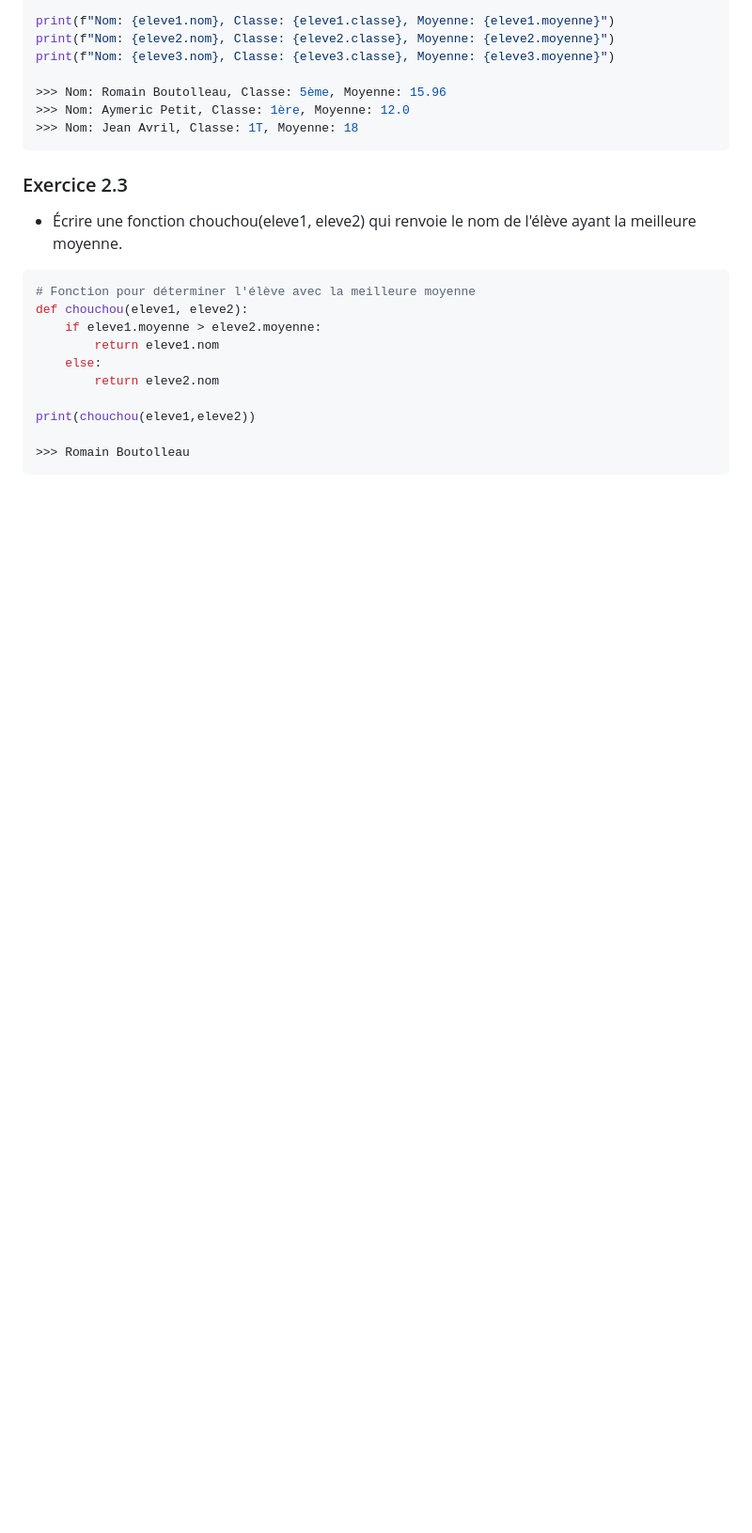
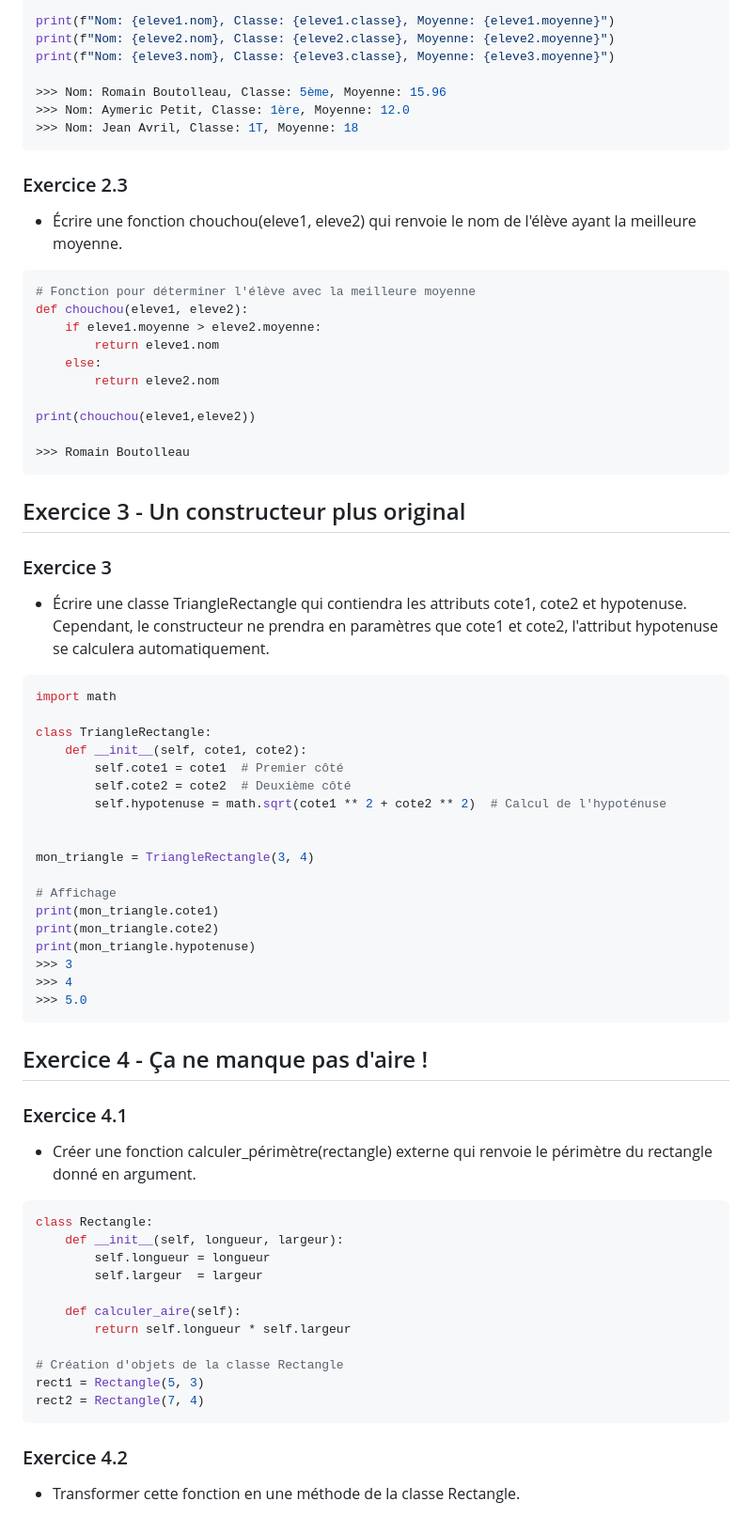
Before and after one commit to lololepro17/Cours-TNSI, a Markdown page: Object/POO-exercice.md, the part around the change. Shown at 94% size. GitHub-like rendering; blank space fills up the shorter version.

````diff
--- a/Object/POO-exercice.md
+++ b/Object/POO-exercice.md
@@ -103,3 +103,54 @@ print(chouchou(eleve1,eleve2))
 
 >>> Romain Boutolleau
 ```
+
+## Exercice 3 - Un constructeur plus original
+
+### Exercice 3
+
+- Écrire une classe TriangleRectangle qui contiendra les attributs cote1, cote2 et hypotenuse. Cependant, le constructeur ne prendra en paramètres que cote1 et cote2, l'attribut hypotenuse se calculera automatiquement.
+
+```python
+import math
+
+class TriangleRectangle:
+    def __init__(self, cote1, cote2):
+        self.cote1 = cote1  # Premier côté
+        self.cote2 = cote2  # Deuxième côté
+        self.hypotenuse = math.sqrt(cote1 ** 2 + cote2 ** 2)  # Calcul de l'hypoténuse
+
+
+mon_triangle = TriangleRectangle(3, 4)
+
+# Affichage
+print(mon_triangle.cote1)
+print(mon_triangle.cote2)
+print(mon_triangle.hypotenuse)
+>>> 3
+>>> 4
+>>> 5.0
+```
+
+## Exercice 4 - Ça ne manque pas d'aire !
+
+### Exercice 4.1
+
+- Créer une fonction calculer_périmètre(rectangle) externe qui renvoie le périmètre du rectangle donné en argument.
+
+```python
+class Rectangle:
+    def __init__(self, longueur, largeur):
+        self.longueur = longueur
+        self.largeur  = largeur
+
+    def calculer_aire(self):
+        return self.longueur * self.largeur
+
+# Création d'objets de la classe Rectangle
+rect1 = Rectangle(5, 3)
+rect2 = Rectangle(7, 4)
+```
+
+### Exercice 4.2
+
+- Transformer cette fonction en une méthode de la classe Rectangle.
````
